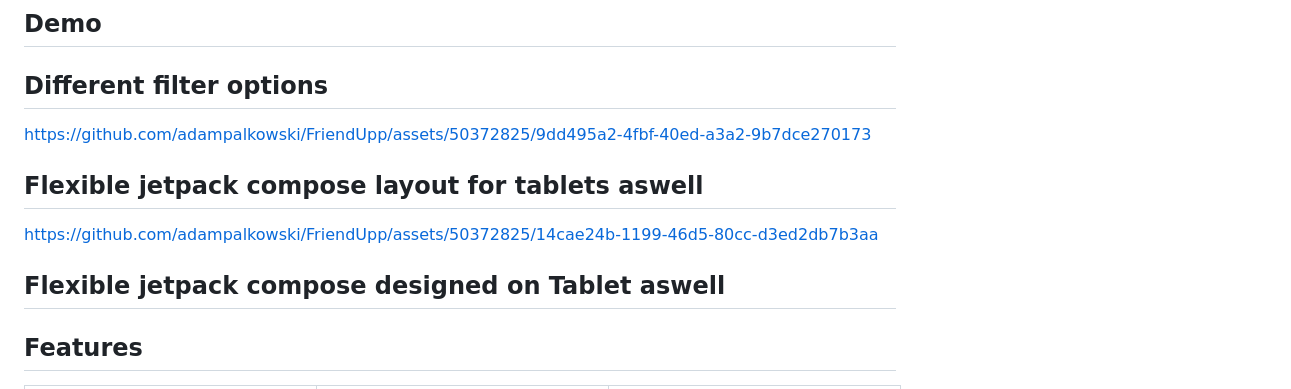
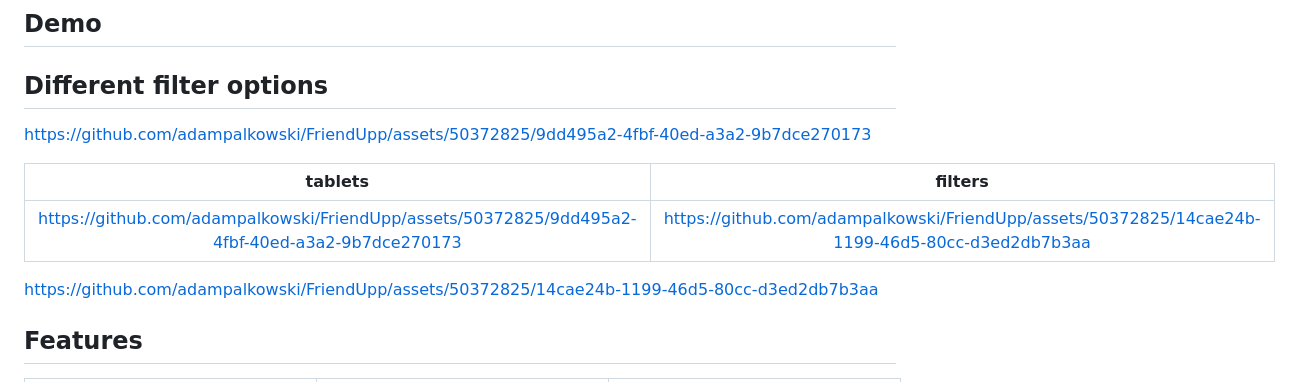
Before and after one commit to adampalkowski/FriendUpp, a Markdown page: README.md, the part around the change. Rendered like a GitHub page.

```diff
--- a/README.md
+++ b/README.md
@@ -21,15 +21,15 @@ FriendUpp is an Android app designed to bring friends closer together by simplif
 
 https://github.com/adampalkowski/FriendUpp/assets/50372825/9dd495a2-4fbf-40ed-a3a2-9b7dce270173
 
-<h2>Flexible jetpack compose layout for tablets aswell</h2>
 
-
+|tablets | filters |
+| :---------: | :-------------: |
+|https://github.com/adampalkowski/FriendUpp/assets/50372825/9dd495a2-4fbf-40ed-a3a2-9b7dce270173|https://github.com/adampalkowski/FriendUpp/assets/50372825/14cae24b-1199-46d5-80cc-d3ed2db7b3aa|
 
 https://github.com/adampalkowski/FriendUpp/assets/50372825/14cae24b-1199-46d5-80cc-d3ed2db7b3aa
 
 
 
-<h2>Flexible jetpack compose designed on Tablet aswell</h2>
 
 
 ## Features
```
